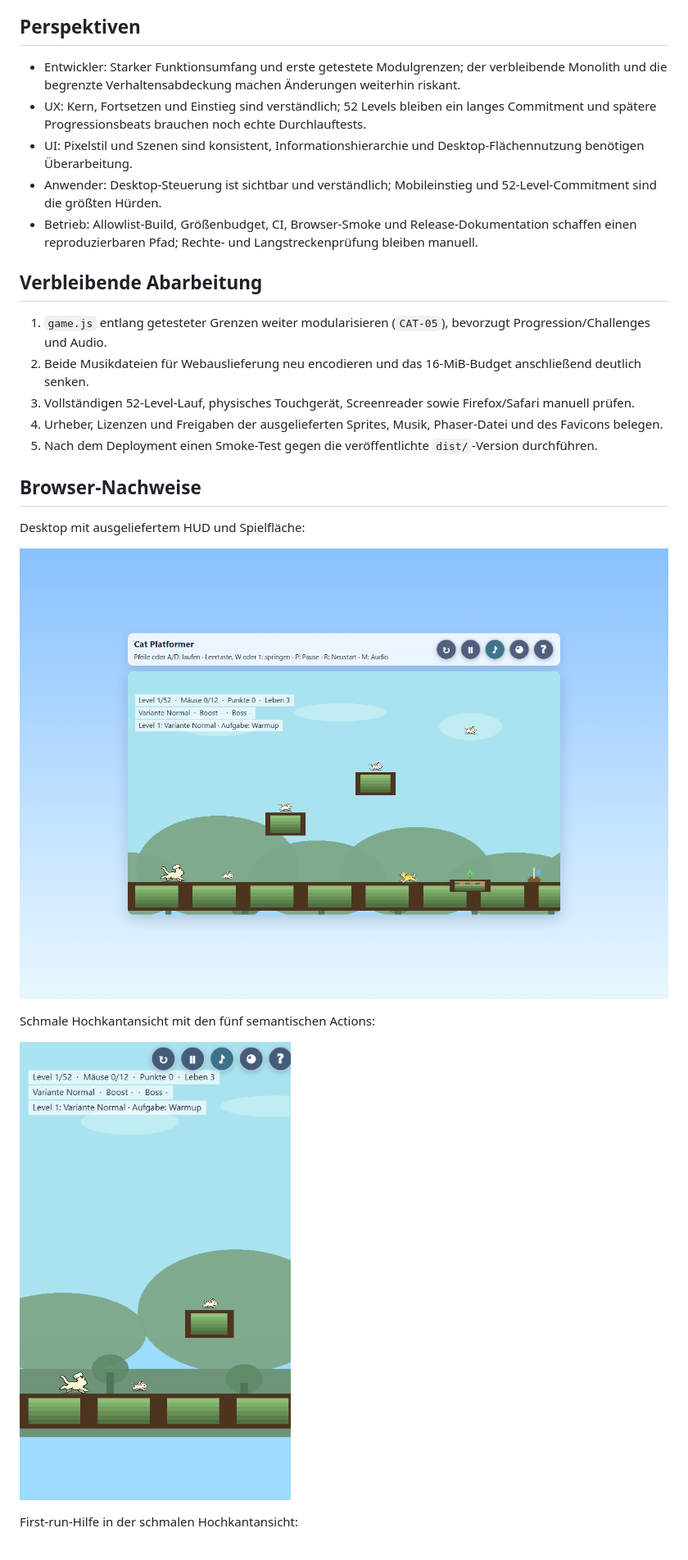
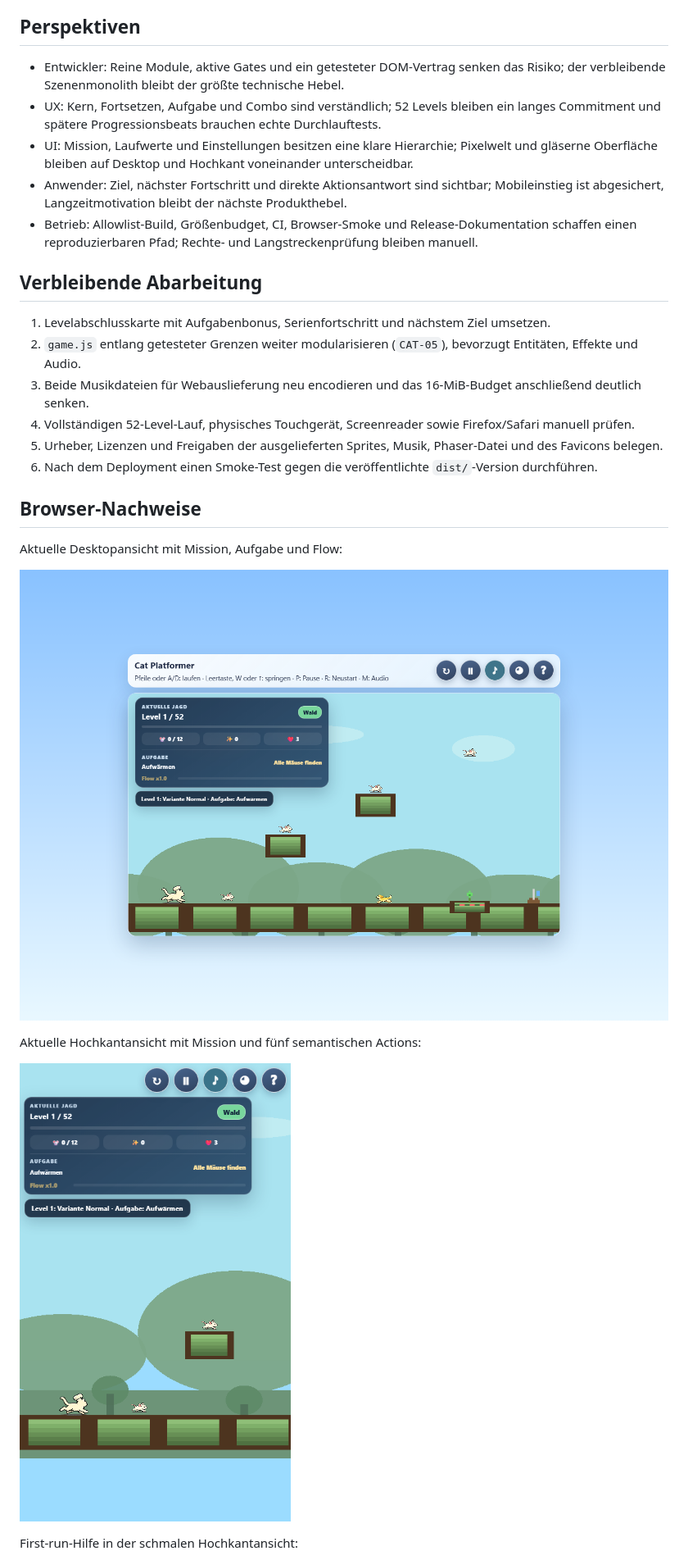
Before and after one commit to tinkeroneo/catnrunduo, a Markdown page: AUDIT.md, the part around one of its changes. Shown at 82% size. Rendered like a GitHub page; pictures changed too: docs/audit/product-desktop.png (added), docs/audit/product-mobile.png (added).

Commit message:
docs: capture product iteration evidence

```diff
--- a/AUDIT.md
+++ b/AUDIT.md
@@ -152,29 +160,30 @@ Umsetzung: README dokumentiert Start, Steuerung, Query-Parameter, Architektur un
 
 ## Perspektiven
 
-- Entwickler: Starker Funktionsumfang und erste getestete Modulgrenzen; der verbleibende Monolith und die begrenzte Verhaltensabdeckung machen Änderungen weiterhin riskant.
-- UX: Kern, Fortsetzen und Einstieg sind verständlich; 52 Levels bleiben ein langes Commitment und spätere Progressionsbeats brauchen noch echte Durchlauftests.
-- UI: Pixelstil und Szenen sind konsistent, Informationshierarchie und Desktop-Flächennutzung benötigen Überarbeitung.
-- Anwender: Desktop-Steuerung ist sichtbar und verständlich; Mobileinstieg und 52-Level-Commitment sind die größten Hürden.
+- Entwickler: Reine Module, aktive Gates und ein getesteter DOM-Vertrag senken das Risiko; der verbleibende Szenenmonolith bleibt der größte technische Hebel.
+- UX: Kern, Fortsetzen, Aufgabe und Combo sind verständlich; 52 Levels bleiben ein langes Commitment und spätere Progressionsbeats brauchen echte Durchlauftests.
+- UI: Mission, Laufwerte und Einstellungen besitzen eine klare Hierarchie; Pixelwelt und gläserne Oberfläche bleiben auf Desktop und Hochkant voneinander unterscheidbar.
+- Anwender: Ziel, nächster Fortschritt und direkte Aktionsantwort sind sichtbar; Mobileinstieg ist abgesichert, Langzeitmotivation bleibt der nächste Produkthebel.
 - Betrieb: Allowlist-Build, Größenbudget, CI, Browser-Smoke und Release-Dokumentation schaffen einen reproduzierbaren Pfad; Rechte- und Langstreckenprüfung bleiben manuell.
 
 ## Verbleibende Abarbeitung
 
-1. `game.js` entlang getesteter Grenzen weiter modularisieren (`CAT-05`), bevorzugt Progression/Challenges und Audio.
-2. Beide Musikdateien für Webauslieferung neu encodieren und das 16-MiB-Budget anschließend deutlich senken.
-3. Vollständigen 52-Level-Lauf, physisches Touchgerät, Screenreader sowie Firefox/Safari manuell prüfen.
-4. Urheber, Lizenzen und Freigaben der ausgelieferten Sprites, Musik, Phaser-Datei und des Favicons belegen.
-5. Nach dem Deployment einen Smoke-Test gegen die veröffentlichte `dist/`-Version durchführen.
+1. Levelabschlusskarte mit Aufgabenbonus, Serienfortschritt und nächstem Ziel umsetzen.
+2. `game.js` entlang getesteter Grenzen weiter modularisieren (`CAT-05`), bevorzugt Entitäten, Effekte und Audio.
+3. Beide Musikdateien für Webauslieferung neu encodieren und das 16-MiB-Budget anschließend deutlich senken.
+4. Vollständigen 52-Level-Lauf, physisches Touchgerät, Screenreader sowie Firefox/Safari manuell prüfen.
+5. Urheber, Lizenzen und Freigaben der ausgelieferten Sprites, Musik, Phaser-Datei und des Favicons belegen.
+6. Nach dem Deployment einen Smoke-Test gegen die veröffentlichte `dist/`-Version durchführen.
 
 ## Browser-Nachweise
 
-Desktop mit ausgeliefertem HUD und Spielfläche:
+Aktuelle Desktopansicht mit Mission, Aufgabe und Flow:
 
-![Cat Platformer Desktop](docs/audit/desktop.png)
+![Cat Platformer Produktansicht Desktop](docs/audit/product-desktop.png)
 
-Schmale Hochkantansicht mit den fünf semantischen Actions:
+Aktuelle Hochkantansicht mit Mission und fünf semantischen Actions:
 
-![Cat Platformer Mobile](docs/audit/mobile.png)
+![Cat Platformer Produktansicht Mobile](docs/audit/product-mobile.png)
 
 First-run-Hilfe in der schmalen Hochkantansicht:
 
```
Also changed, not shown: other parts of AUDIT.md (+13 -5 lines), README.md (+1 -1 lines), docs/PRODUCT-ROADMAP.md (+3 -3 lines).
